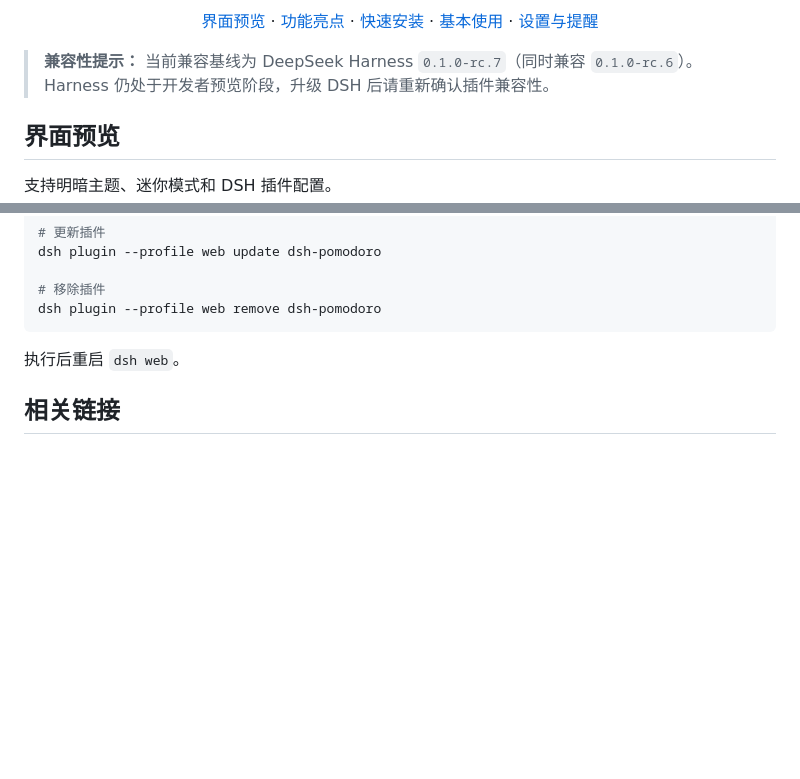
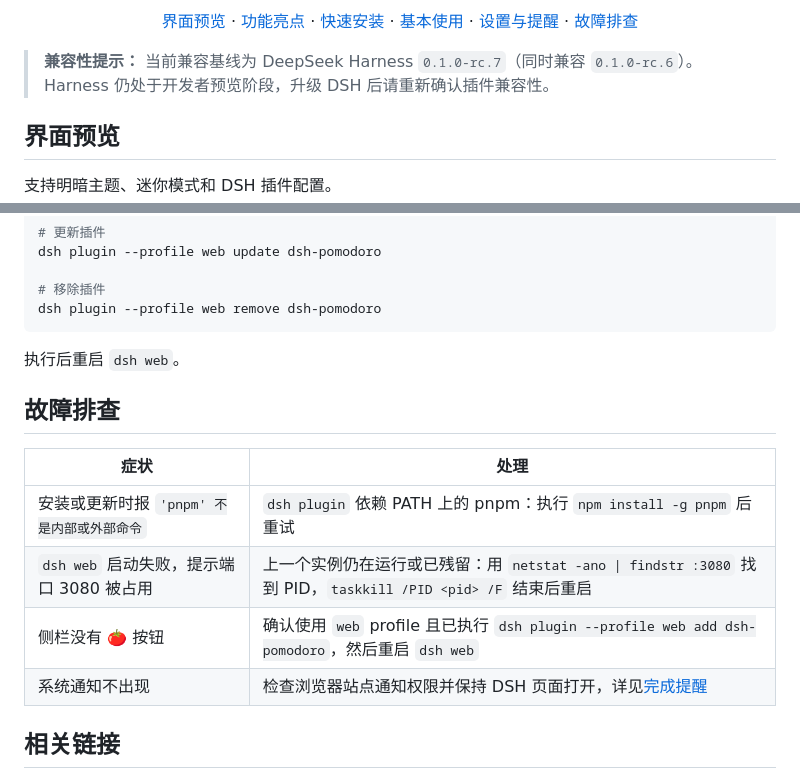
Before and after one commit to causebefore/dsh-pomodoro, a Markdown page: README.zh.md, 2 parts joined by grey strips. Drawn GitHub-style; blank space fills up the shorter version.

```diff
--- a/README.zh.md
+++ b/README.zh.md
@@ -21,7 +22,8 @@
   <a href="#功能亮点">功能亮点</a> ·
   <a href="#快速安装">快速安装</a> ·
   <a href="#基本使用">基本使用</a> ·
-  <a href="#设置与提醒">设置与提醒</a>
+  <a href="#设置与提醒">设置与提醒</a> ·
+  <a href="#故障排查">故障排查</a>
 </p>
 
 </div>
@@ -139,6 +141,15 @@ dsh plugin --profile web remove dsh-pomodoro
 
 执行后重启 `dsh web`。
 
+## 故障排查
+
+| 症状 | 处理 |
+|---|---|
+| 安装或更新时报 `'pnpm' 不是内部或外部命令` | `dsh plugin` 依赖 PATH 上的 pnpm：执行 `npm install -g pnpm` 后重试 |
+| `dsh web` 启动失败，提示端口 3080 被占用 | 上一个实例仍在运行或已残留：用 `netstat -ano \| findstr :3080` 找到 PID，`taskkill /PID <pid> /F` 结束后重启 |
+| 侧栏没有 🍅 按钮 | 确认使用 `web` profile 且已执行 `dsh plugin --profile web add dsh-pomodoro`，然后重启 `dsh web` |
+| 系统通知不出现 | 检查浏览器站点通知权限并保持 DSH 页面打开，详见[完成提醒](#完成提醒) |
+
 ## 相关链接
 
 - [npm 包](https://www.npmjs.com/package/dsh-pomodoro)
```
Also changed, not shown: other parts of README.zh.md (+1 -0 lines), README.md (+12 -1 lines).
